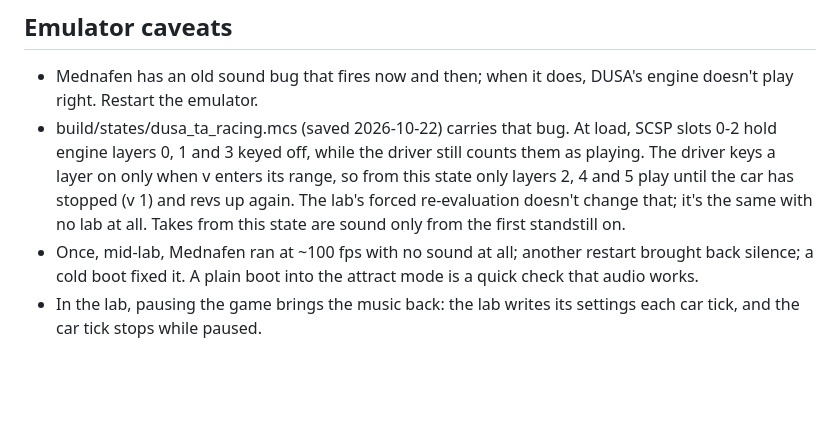
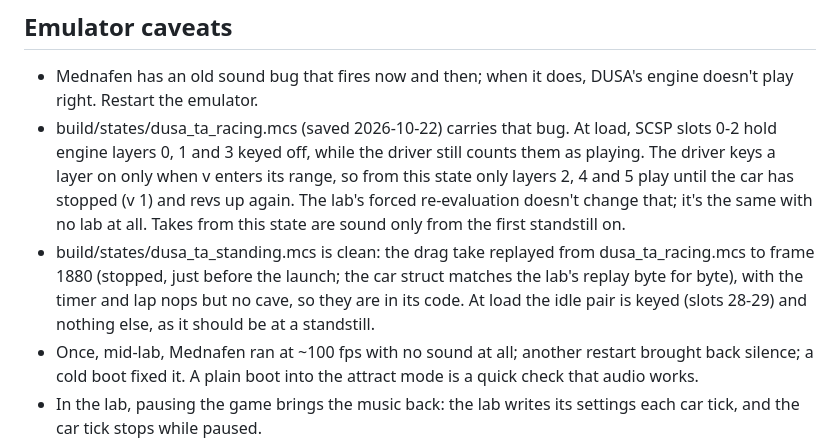
Before and after one commit to AJBats/daytona-cce95, a Markdown page: docs/sound_lab.md, the part around the change. GitHub-like rendering; blank space fills up the shorter version.

Commit message:
Sound lab notes: a clean DUSA race state for takes
Co-Authored-By: Claude Opus 5.5 (1M context) <noreply@anthropic.com>

```diff
--- a/docs/sound_lab.md
+++ b/docs/sound_lab.md
@@ -78,6 +78,11 @@ what the CCE95 lab is for.
   play until the car has stopped (v 1) and revs up again. The lab's forced
   re-evaluation doesn't change that; it's the same with no lab at all.
   Takes from this state are sound only from the first standstill on.
+- build/states/dusa_ta_standing.mcs is clean: the drag take replayed from
+  dusa_ta_racing.mcs to frame 1880 (stopped, just before the launch; the
+  car struct matches the lab's replay byte for byte), with the timer and
+  lap nops but no cave, so they are in its code. At load the idle pair is
+  keyed (slots 28-29) and nothing else, as it should be at a standstill.
 - Once, mid-lab, Mednafen ran at ~100 fps with no sound at all; another
   restart brought back silence; a cold boot fixed it. A plain boot into
   the attract mode is a quick check that audio works.
```
